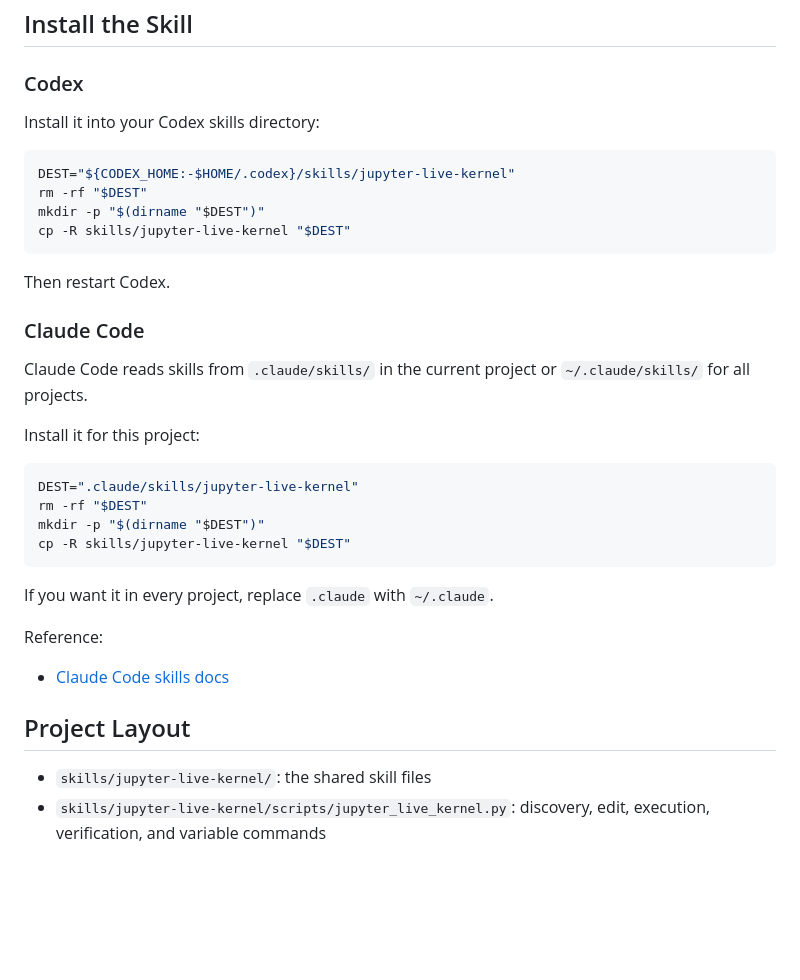
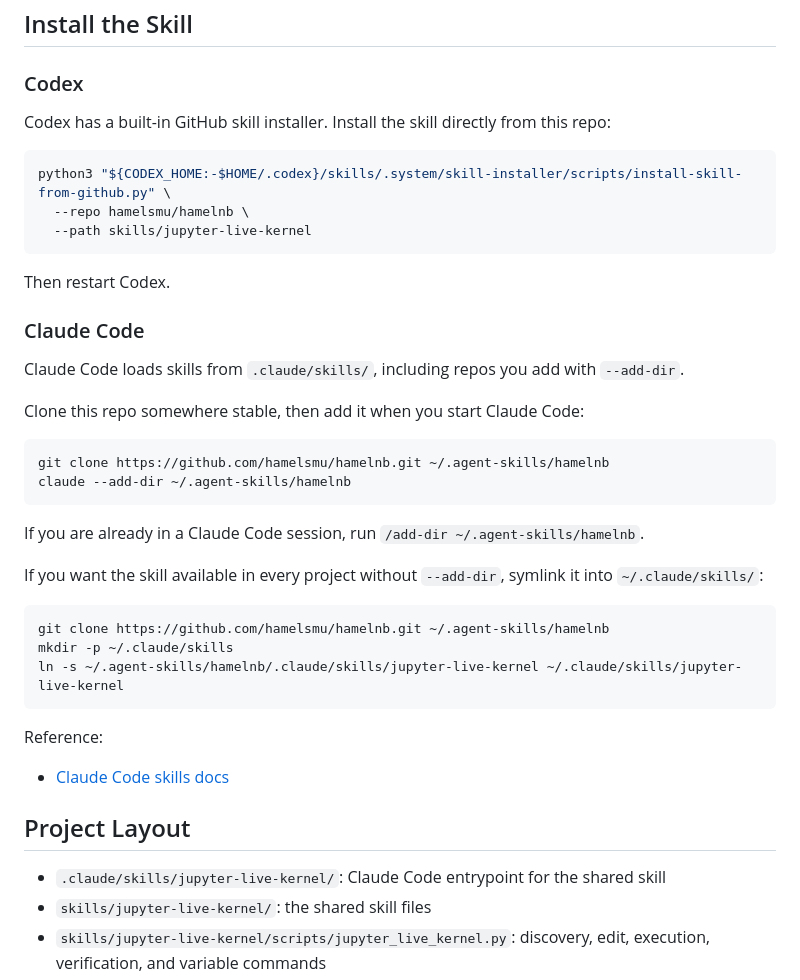
Before and after one commit to hamelsmu/hamelnb, a Markdown page: README.md, the part around the change. Drawn GitHub-style; blank space fills up the shorter version.

Commit message:
Improve skill installation paths

````diff
--- a/README.md
+++ b/README.md
@@ -46,37 +46,43 @@ This skill works with both Codex and Claude Code. The install steps differ only
 
 ### Codex
 
-Install it into your Codex skills directory:
+Codex has a built-in GitHub skill installer. Install the skill directly from this repo:
 
 ```bash
-DEST="${CODEX_HOME:-$HOME/.codex}/skills/jupyter-live-kernel"
-rm -rf "$DEST"
-mkdir -p "$(dirname "$DEST")"
-cp -R skills/jupyter-live-kernel "$DEST"
+python3 "${CODEX_HOME:-$HOME/.codex}/skills/.system/skill-installer/scripts/install-skill-from-github.py" \
+  --repo hamelsmu/hamelnb \
+  --path skills/jupyter-live-kernel
 ```
 
 Then restart Codex.
 
 ### Claude Code
 
-Claude Code reads skills from `.claude/skills/` in the current project or `~/.claude/skills/` for all projects.
+Claude Code loads skills from `.claude/skills/`, including repos you add with `--add-dir`.
 
-Install it for this project:
+Clone this repo somewhere stable, then add it when you start Claude Code:
 
 ```bash
-DEST=".claude/skills/jupyter-live-kernel"
-rm -rf "$DEST"
-mkdir -p "$(dirname "$DEST")"
-cp -R skills/jupyter-live-kernel "$DEST"
+git clone https://github.com/hamelsmu/hamelnb.git ~/.agent-skills/hamelnb
+claude --add-dir ~/.agent-skills/hamelnb
 ```
 
-If you want it in every project, replace `.claude` with `~/.claude`.
+If you are already in a Claude Code session, run `/add-dir ~/.agent-skills/hamelnb`.
+
+If you want the skill available in every project without `--add-dir`, symlink it into `~/.claude/skills/`:
+
+```bash
+git clone https://github.com/hamelsmu/hamelnb.git ~/.agent-skills/hamelnb
+mkdir -p ~/.claude/skills
+ln -s ~/.agent-skills/hamelnb/.claude/skills/jupyter-live-kernel ~/.claude/skills/jupyter-live-kernel
+```
 
 Reference:
 - [Claude Code skills docs](https://code.claude.com/docs/en/slash-commands)
 
 ## Project Layout
 
+- `.claude/skills/jupyter-live-kernel/`: Claude Code entrypoint for the shared skill
 - `skills/jupyter-live-kernel/`: the shared skill files
 - `skills/jupyter-live-kernel/scripts/jupyter_live_kernel.py`: discovery, edit, execution, verification, and variable commands
 - `skills/jupyter-live-kernel/references/jupyter-hooks.md`: Jupyter API and extension notes
````
Also changed, not shown: 1 other file.
